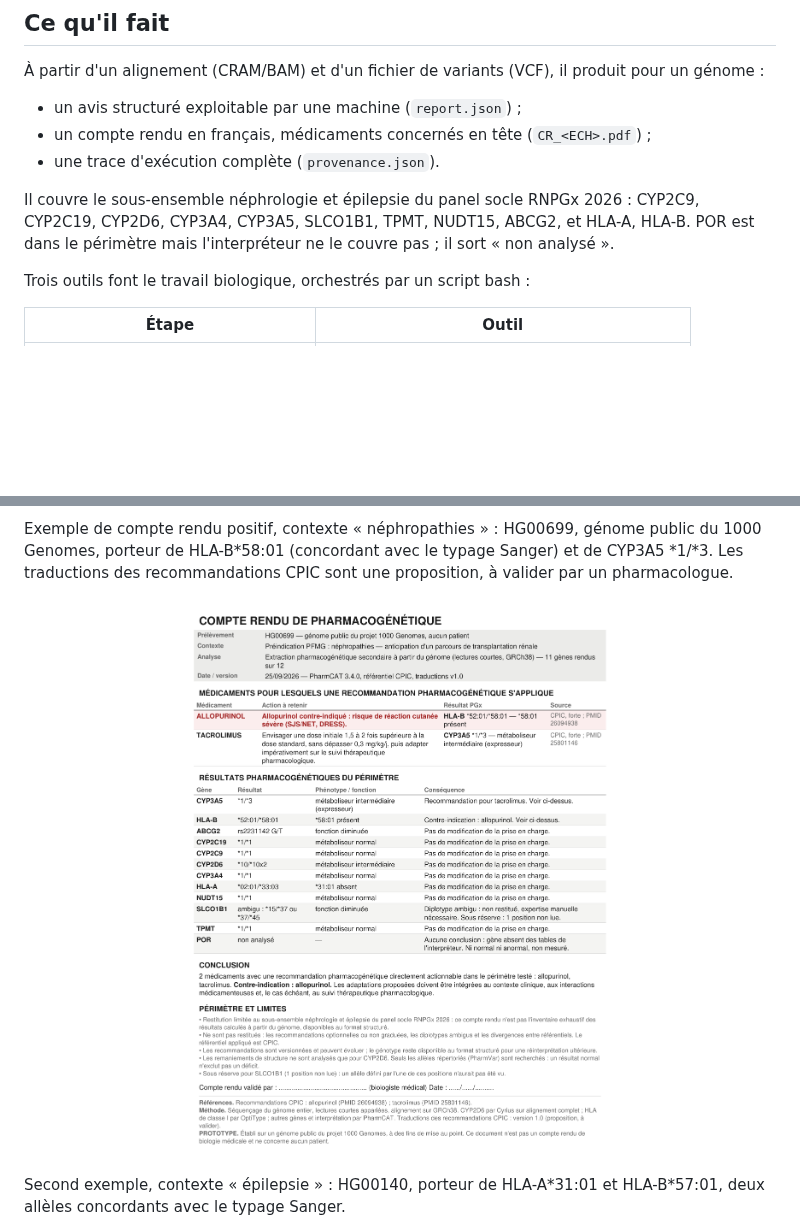
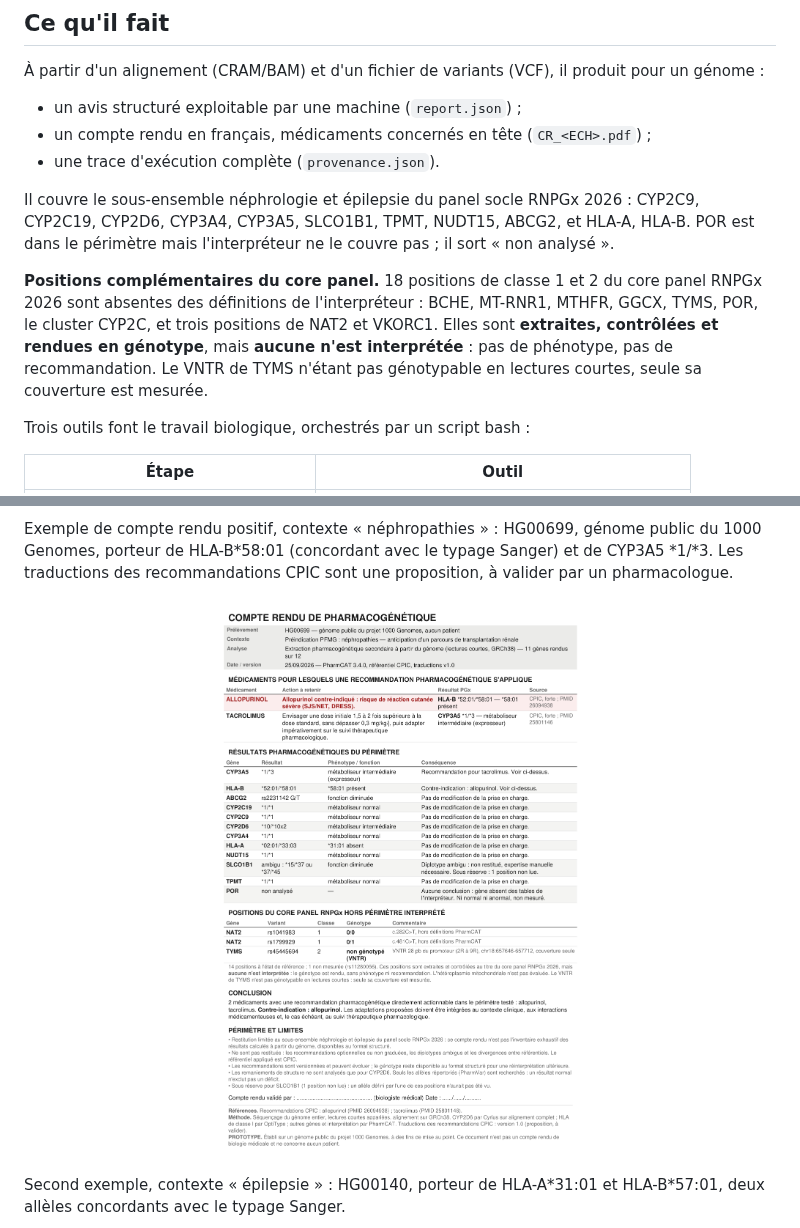
Before and after one commit to victormar1/pgx-genome, a Markdown page: README.md, 2 parts joined by grey strips. Rendered like a GitHub page; pictures changed too: doc/figures/exemple_cr_HG00699.png; blank space fills up the shorter version.

```diff
--- a/README.md
+++ b/README.md
@@ -23,6 +23,13 @@ Il couvre le sous-ensemble néphrologie et épilepsie du panel socle RNPGx 2026
 CYP2C9, CYP2C19, CYP2D6, CYP3A4, CYP3A5, SLCO1B1, TPMT, NUDT15, ABCG2, et HLA-A,
 HLA-B. POR est dans le périmètre mais l'interpréteur ne le couvre pas ; il sort
 « non analysé ».
+
+**Positions complémentaires du core panel.** 18 positions de classe 1 et 2 du core
+panel RNPGx 2026 sont absentes des définitions de l'interpréteur : BCHE, MT-RNR1,
+MTHFR, GGCX, TYMS, POR, le cluster CYP2C, et trois positions de NAT2 et VKORC1.
+Elles sont **extraites, contrôlées et rendues en génotype**, mais **aucune n'est
+interprétée** : pas de phénotype, pas de recommandation. Le VNTR de TYMS n'étant pas
+génotypable en lectures courtes, seule sa couverture est mesurée.
 
 Trois outils font le travail biologique, orchestrés par un script bash :
 
```
Also changed, not shown: doc/FLUX_FICHIERS.md (+11 -2 lines), doc/MODE_EMPLOI.md (+6 -0 lines), 9 other files.
